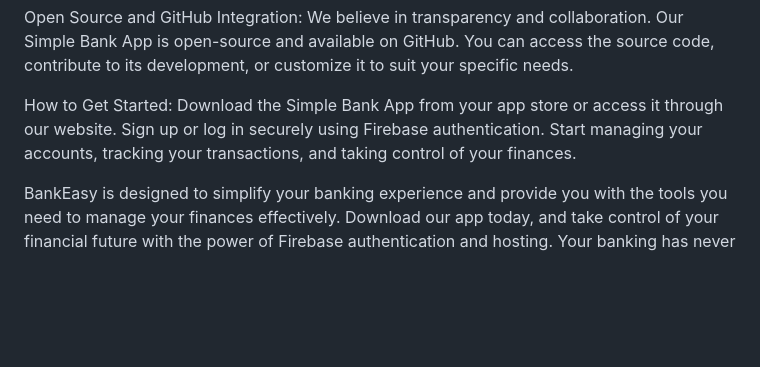
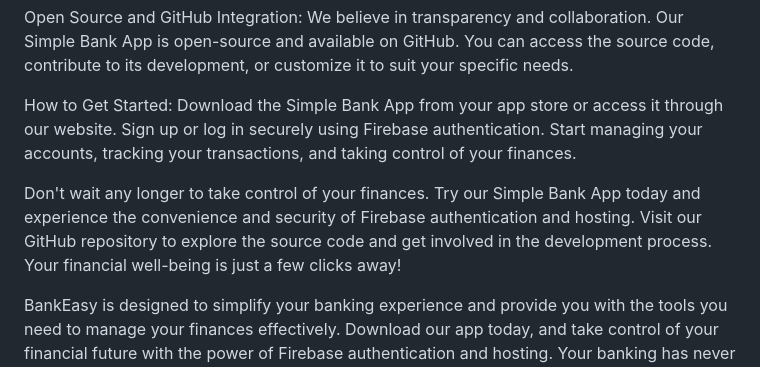
Before and after one commit to DevOluwapelumi/-BankEasy-Simple-Banking-App-with-Firebase-Authentication-and-Hosting-, a Markdown page: README.md, the part around the change. Rendered like a GitHub page; blank space fills up the shorter version.

```diff
--- a/README.md
+++ b/README.md
@@ -23,4 +23,6 @@ Download the Simple Bank App from your app store or access it through our websit
 Sign up or log in securely using Firebase authentication.
 Start managing your accounts, tracking your transactions, and taking control of your finances.
 
+Don't wait any longer to take control of your finances. Try our Simple Bank App today and experience the convenience and security of Firebase authentication and hosting. Visit our GitHub repository to explore the source code and get involved in the development process. Your financial well-being is just a few clicks away!
+
 BankEasy is designed to simplify your banking experience and provide you with the tools you need to manage your finances effectively. Download our app today, and take control of your financial future with the power of Firebase authentication and hosting. Your banking has never been this easy, secure, and convenient.
```
